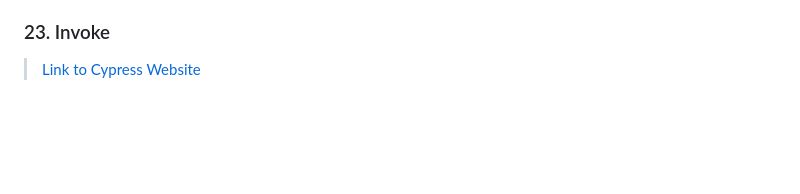
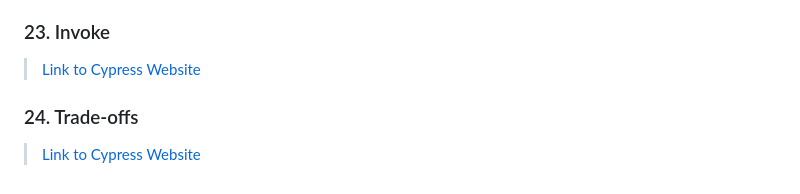
Before and after one commit to alex197925/cypress-test-website, a Markdown page: README.md, the part around the change. Rendered like a GitHub page; blank space fills up the shorter version.

```diff
--- a/README.md
+++ b/README.md
@@ -109,3 +109,7 @@ npx cypress run
 ### 23. Invoke
 
 > [Link to Cypress Website](https://docs.cypress.io/api/commands/invoke#Syntax)
+
+### 24. Trade-offs
+
+> [Link to Cypress Website](https://docs.cypress.io/guides/references/trade-offs#Permanent-trade-offs-1)
```
